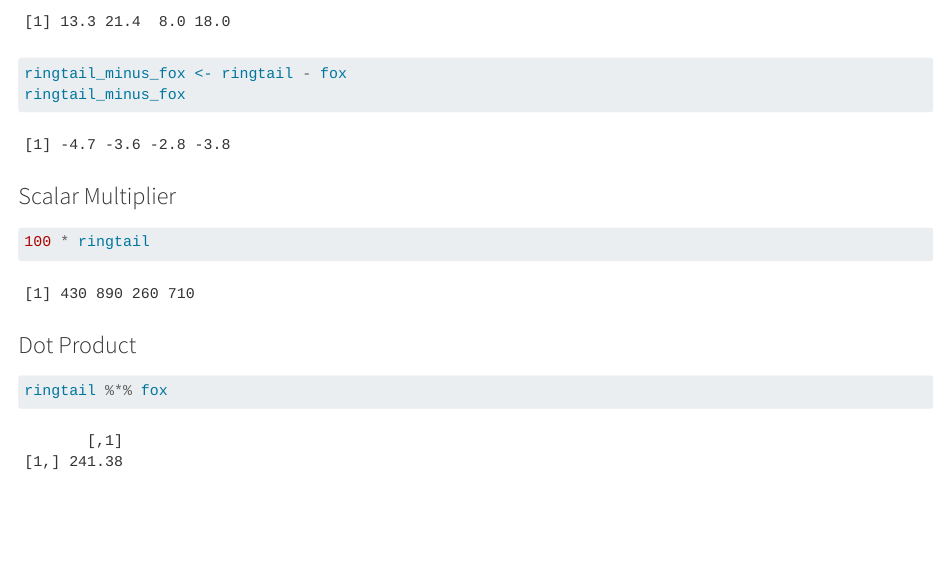
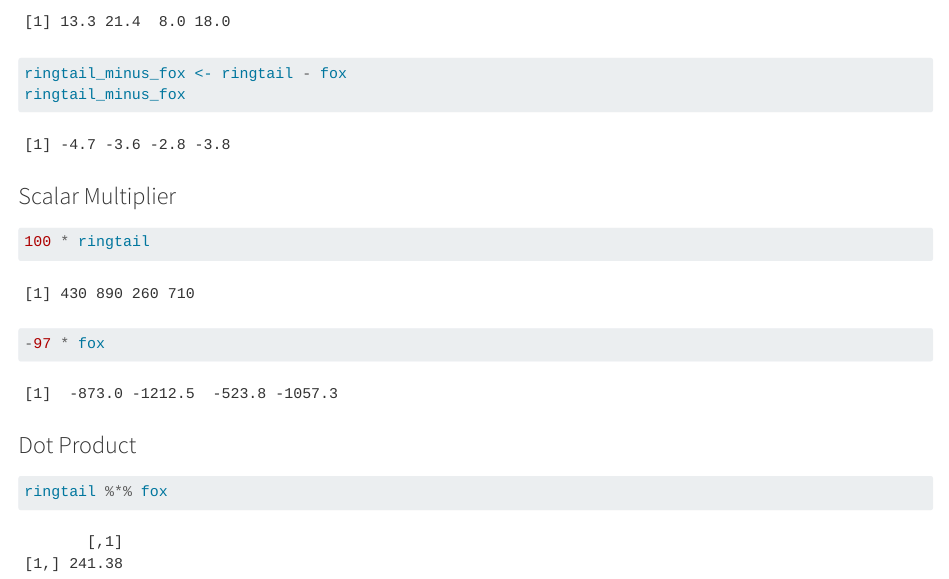
Before and after one commit to shmuir/eds212_day3_linear_algebra, a Quarto document (linear_algebra_basics.qmd): the page in a window 1100 px wide, from 530 px down. Rendered offline with R 4.5, knitr and Pandoc in place of Quarto, with nearby package versions.

Commit message:
negative multiplier

````diff
--- a/linear_algebra_basics.qmd
+++ b/linear_algebra_basics.qmd
@@ -39,6 +39,7 @@ ringtail_minus_fox
 
 ```{r}
 100 * ringtail
+-97 * fox
 ```
 
 ### Dot Product
````
